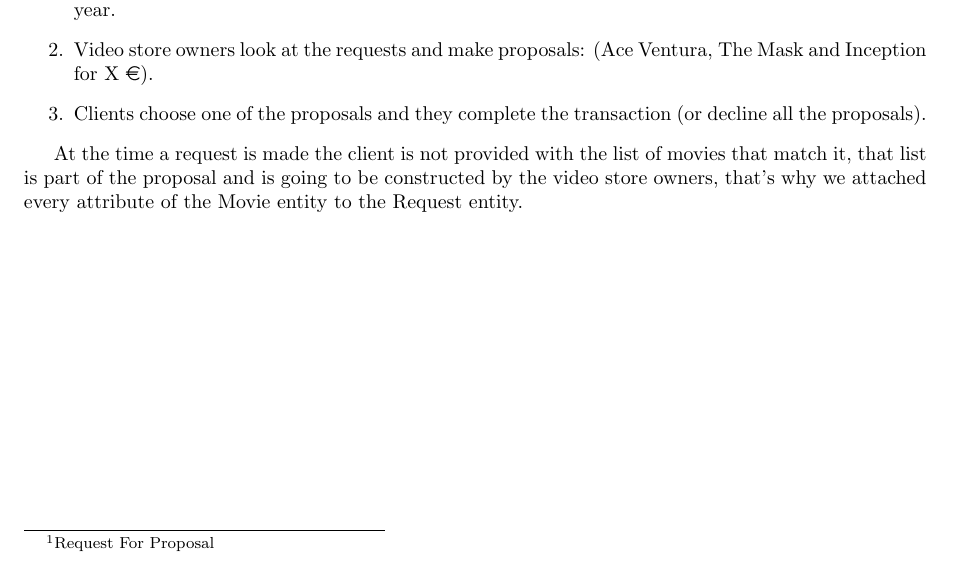
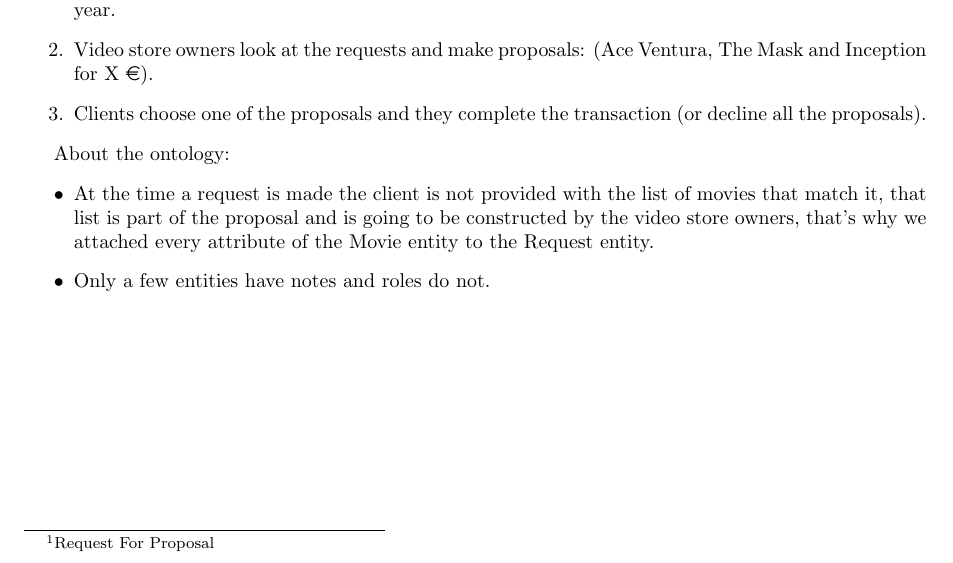
Before and after one commit to kidzik/rfp-movies-ontology, a LaTeX document (docs/orm/schema_description.tex): part of the page, cut so that both start at the same text. Compiled offline with pdfLaTeX.

Commit message:
More description.

```diff
--- a/docs/orm/schema_description.tex
+++ b/docs/orm/schema_description.tex
@@ -30,7 +30,10 @@ Example:
   \item Clients choose one of the proposals and they complete the transaction (or decline all the proposals).
 \end{enumerate}
 
-At the time a request is made the client is not provided with the list of movies that match it, that list is part of the proposal and is going to be constructed by the video store owners, that's why we attached every attribute of the Movie entity to the Request entity.
-
+About the ontology:
+\begin{itemize}
+  \item At the time a request is made the client is not provided with the list of movies that match it, that list is part of the proposal and is going to be constructed by the video store owners, that's why we attached every attribute of the Movie entity to the Request entity.
+  \item Only a few entities have notes and roles do not.
+\end{itemize}
 
 \end{document}
```
Also changed, not shown: docs/orm/schema_description.pdf.
